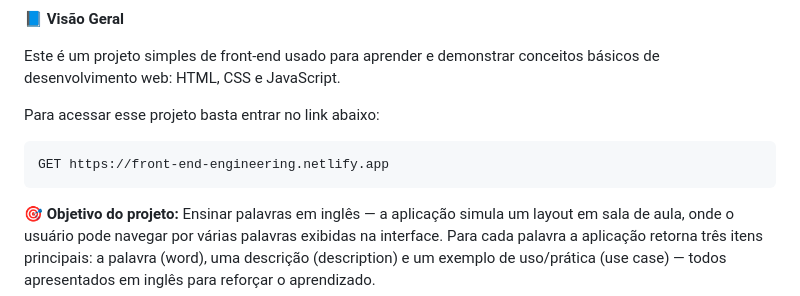
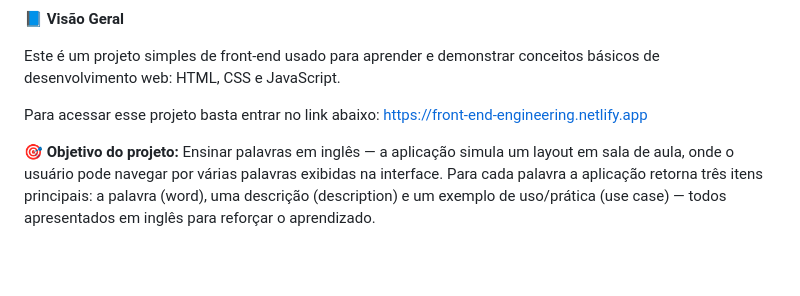
Before and after one commit to GuilhermeHASena/Front-End-Engineering, a Markdown page: README.md, the part around the change. GitHub-like rendering; blank space fills up the shorter version.

Commit message:
Update 3 README.md

````diff
--- a/README.md
+++ b/README.md
@@ -7,9 +7,8 @@
 Este é um projeto simples de front-end usado para aprender e demonstrar conceitos básicos de desenvolvimento web: HTML, CSS e JavaScript.
 
 Para acessar esse projeto basta entrar no link abaixo:
-```
-GET https://front-end-engineering.netlify.app
-```
+https://front-end-engineering.netlify.app
+
 
 🎯 **Objetivo do projeto:** Ensinar palavras em inglês — a aplicação simula um layout em sala de aula, onde o usuário pode navegar por várias palavras exibidas na interface. Para cada palavra a aplicação retorna três itens principais: a palavra (word), uma descrição (description) e um exemplo de uso/prática (use case) — todos apresentados em inglês para reforçar o aprendizado.
 
````
